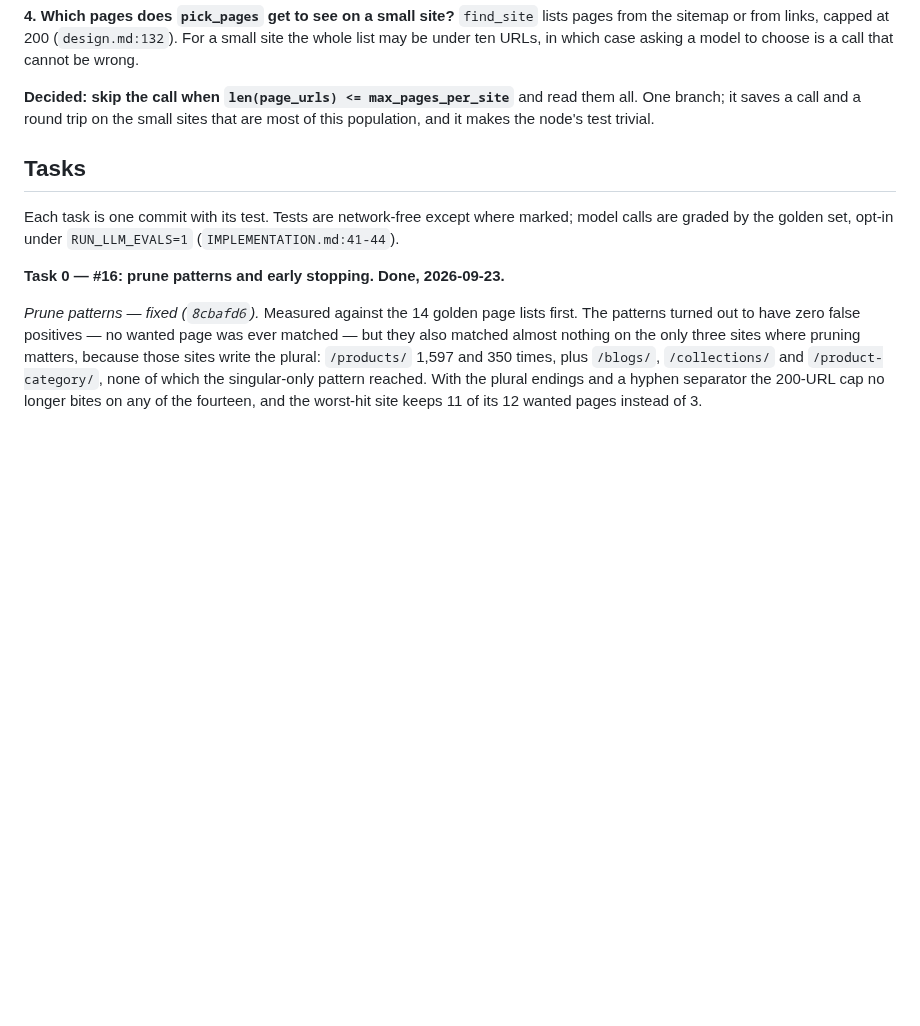
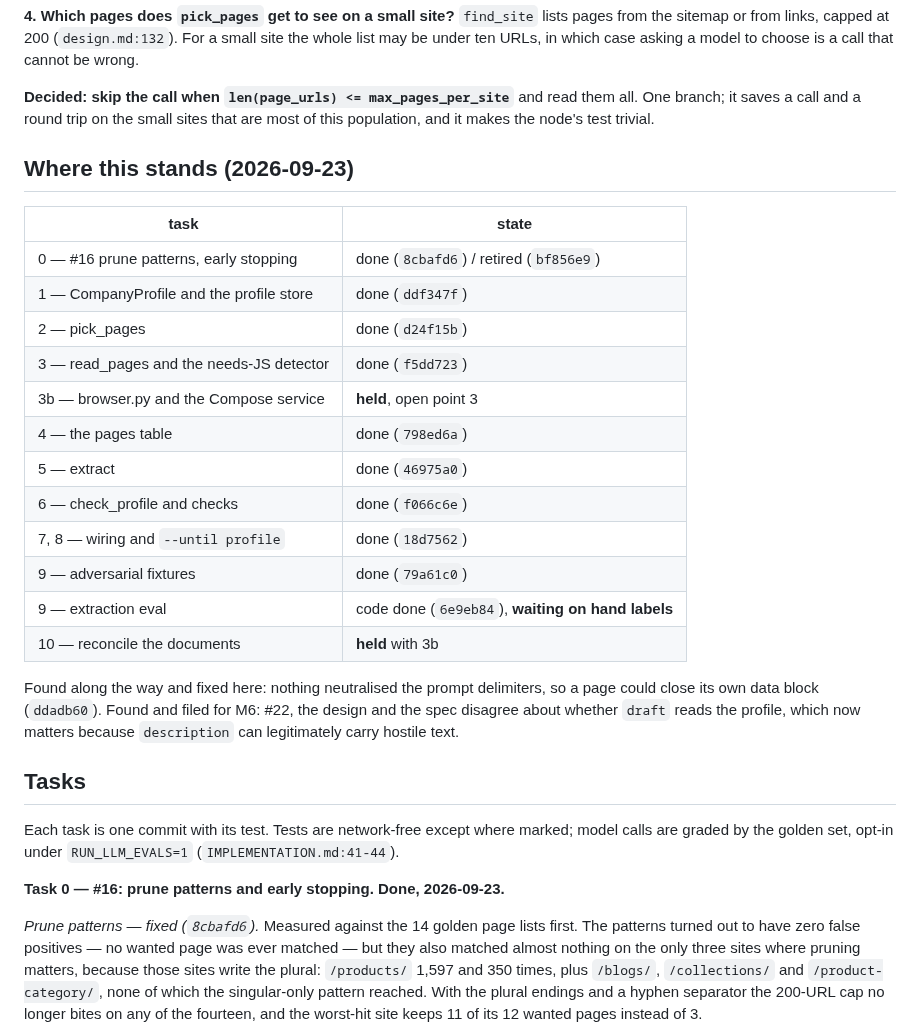
Before and after one commit to koray-kaya/company-reach, a Markdown page: docs/plans/2026-09-23-m5-reading-and-extracting.md, the part around the change. Rendered like a GitHub page; blank space fills up the shorter version.

Commit message:
docs: where M5 stands
Co-Authored-By: Claude Opus 5 (1M context) <noreply@anthropic.com>

```diff
--- a/docs/plans/2026-09-23-m5-reading-and-extracting.md
+++ b/docs/plans/2026-09-23-m5-reading-and-extracting.md
@@ -136,6 +136,29 @@ which case asking a model to choose is a call that cannot be wrong.
 **Decided: skip the call when `len(page_urls) <= max_pages_per_site`** and
 read them all. One branch; it saves a call and a round trip on the small
 sites that are most of this population, and it makes the node's test trivial.
+
+## Where this stands (2026-09-23)
+
+| task | state |
+|---|---|
+| 0 — #16 prune patterns, early stopping | done (`8cbafd6`) / retired (`bf856e9`) |
+| 1 — CompanyProfile and the profile store | done (`ddf347f`) |
+| 2 — pick_pages | done (`d24f15b`) |
+| 3 — read_pages and the needs-JS detector | done (`f5dd723`) |
+| 3b — browser.py and the Compose service | **held**, open point 3 |
+| 4 — the pages table | done (`798ed6a`) |
+| 5 — extract | done (`46975a0`) |
+| 6 — check_profile and checks | done (`f066c6e`) |
+| 7, 8 — wiring and `--until profile` | done (`18d7562`) |
+| 9 — adversarial fixtures | done (`79a61c0`) |
+| 9 — extraction eval | code done (`6e9eb84`), **waiting on hand labels** |
+| 10 — reconcile the documents | **held** with 3b |
+
+Found along the way and fixed here: nothing neutralised the prompt
+delimiters, so a page could close its own data block (`ddadb60`). Found and
+filed for M6: #22, the design and the spec disagree about whether `draft`
+reads the profile, which now matters because `description` can legitimately
+carry hostile text.
 
 ## Tasks
 
```
